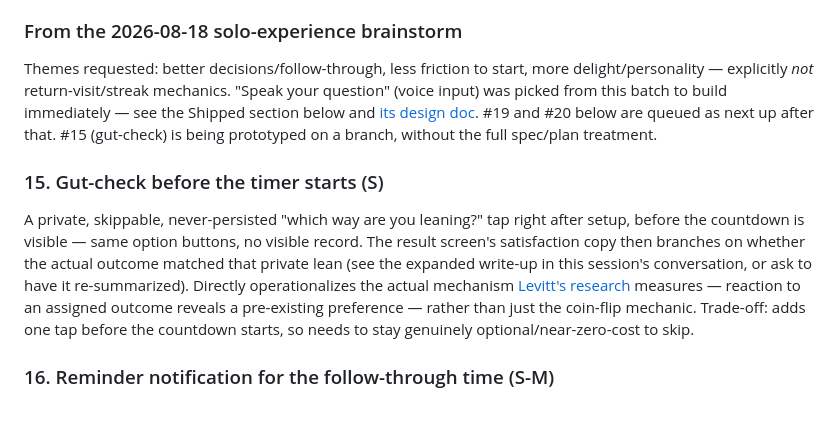
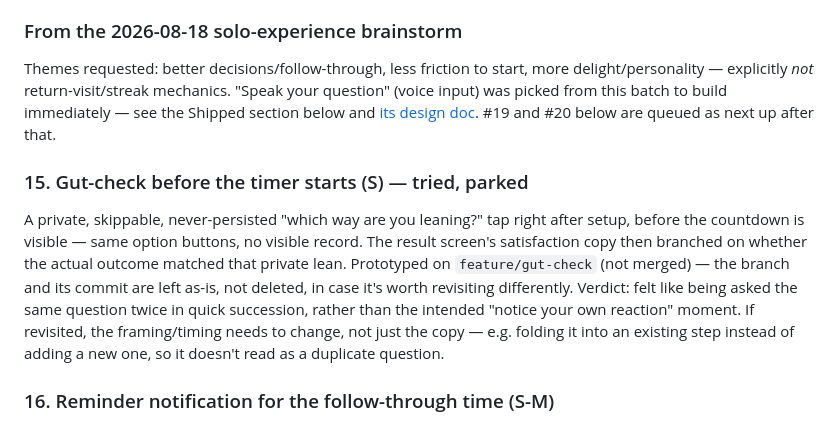
Before and after one commit to Jonasgg99/choice-timer, a Markdown page: IDEAS.md, the part around the change. Drawn GitHub-style.

Commit message:
Note gut-check prototype outcome in IDEAS.md
Tried on feature/gut-check (branch left as-is, not merged): felt like
the same question twice in quick succession rather than a genuine
reaction check. Parked, not deleted, in case it's worth a different
framing later.

```diff
--- a/IDEAS.md
+++ b/IDEAS.md
@@ -83,10 +83,10 @@ Naming idea floated: "Laterbase" as a possible new name (a pun on Firebase, now
 
 ### From the 2026-08-18 solo-experience brainstorm
 
-Themes requested: better decisions/follow-through, less friction to start, more delight/personality — explicitly *not* return-visit/streak mechanics. "Speak your question" (voice input) was picked from this batch to build immediately — see the Shipped section below and [its design doc](docs/superpowers/specs/2026-08-18-voice-input-design.md). #19 and #20 below are queued as next up after that. #15 (gut-check) is being prototyped on a branch, without the full spec/plan treatment.
+Themes requested: better decisions/follow-through, less friction to start, more delight/personality — explicitly *not* return-visit/streak mechanics. "Speak your question" (voice input) was picked from this batch to build immediately — see the Shipped section below and [its design doc](docs/superpowers/specs/2026-08-18-voice-input-design.md). #19 and #20 below are queued as next up after that.
 
-### 15. Gut-check before the timer starts (S)
-A private, skippable, never-persisted "which way are you leaning?" tap right after setup, before the countdown is visible — same option buttons, no visible record. The result screen's satisfaction copy then branches on whether the actual outcome matched that private lean (see the expanded write-up in this session's conversation, or ask to have it re-summarized). Directly operationalizes the actual mechanism [Levitt's research](RESEARCH.md#levitts-coin-flip-experiment) measures — reaction to an assigned outcome reveals a pre-existing preference — rather than just the coin-flip mechanic. Trade-off: adds one tap before the countdown starts, so needs to stay genuinely optional/near-zero-cost to skip.
+### 15. Gut-check before the timer starts (S) — tried, parked
+A private, skippable, never-persisted "which way are you leaning?" tap right after setup, before the countdown is visible — same option buttons, no visible record. The result screen's satisfaction copy then branched on whether the actual outcome matched that private lean. Prototyped on `feature/gut-check` (not merged) — the branch and its commit are left as-is, not deleted, in case it's worth revisiting differently. Verdict: felt like being asked the same question twice in quick succession, rather than the intended "notice your own reaction" moment. If revisited, the framing/timing needs to change, not just the copy — e.g. folding it into an existing step instead of adding a new one, so it doesn't read as a duplicate question.
 
 ### 16. Reminder notification for the follow-through time (S-M)
 When "Today" or "Custom" is picked in the existing follow-through prompt, offer a same-session browser `Notification` at that time (Notification API, permission-gated, no backend). A more active version of [implementation intentions](RESEARCH.md#implementation-intentions) than the current static `.ics`/Google Calendar links — closes the loop instead of just handing off a file.
```
